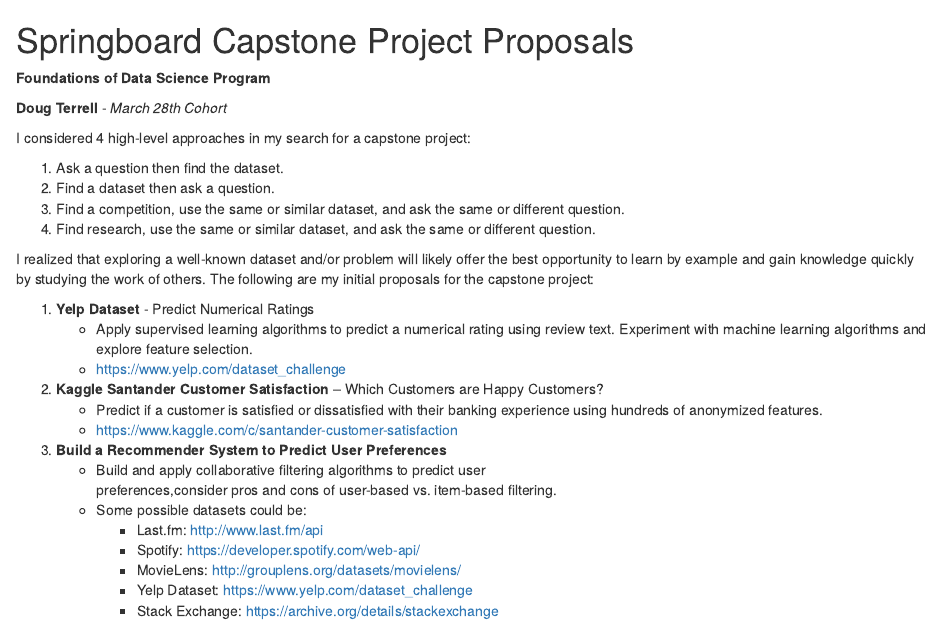
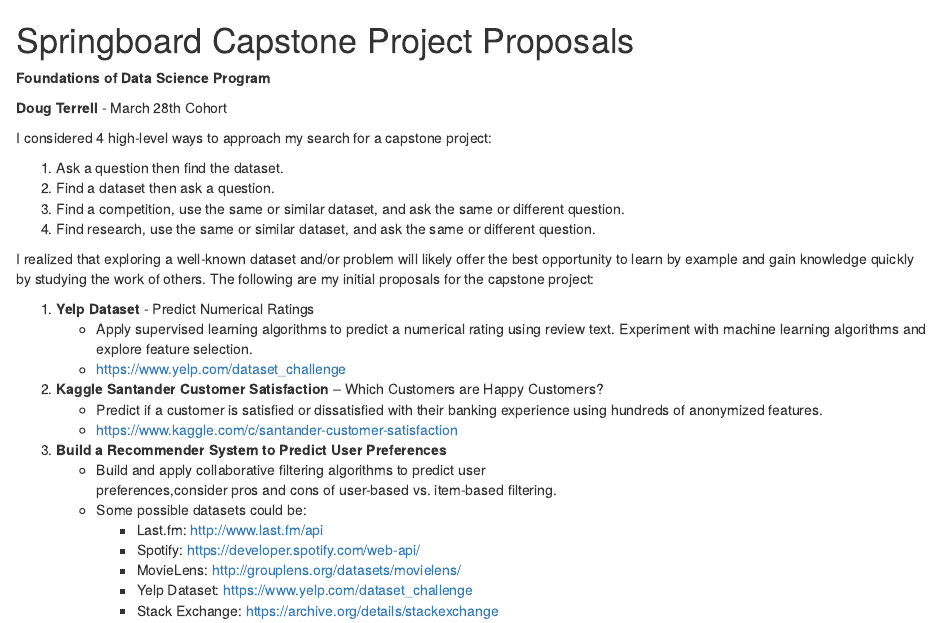
Before and after one commit to vinylcatfish/springboard_datascience, an R Markdown document (capstone.Rmd): the page in a window 1100 px wide, from its top. Rendered offline with R 4.5, knitr and Pandoc, with nearby package versions.

Commit message:
fix wording

```diff
--- a/capstone.Rmd
+++ b/capstone.Rmd
@@ -2,9 +2,9 @@
 
 **Foundations of Data Science Program**
 
-**Doug Terrell** - *March 28th Cohort*
+**Doug Terrell** - March 28th Cohort
 
-I considered 4 high-level approaches in my search for a capstone project:
+I considered 4 high-level ways to approach my search for a capstone project:
 
 1.	Ask a question then find the dataset.
 2.	Find a dataset then ask a question.
```
